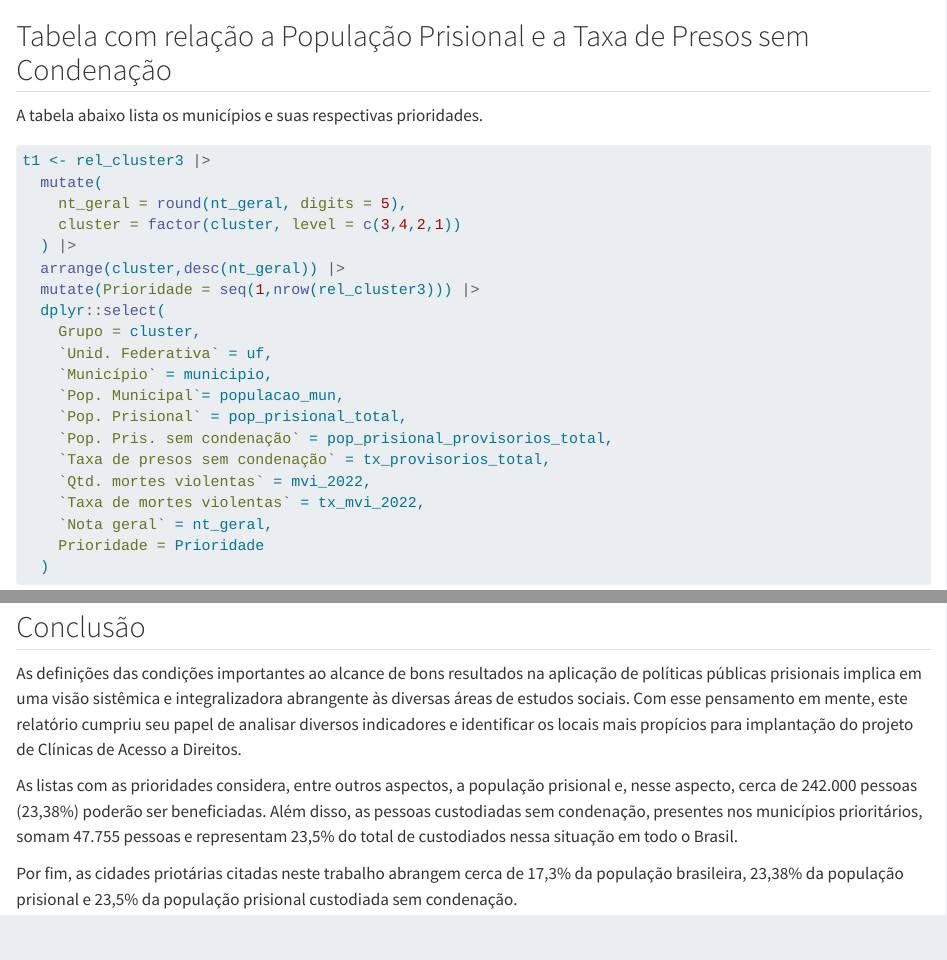
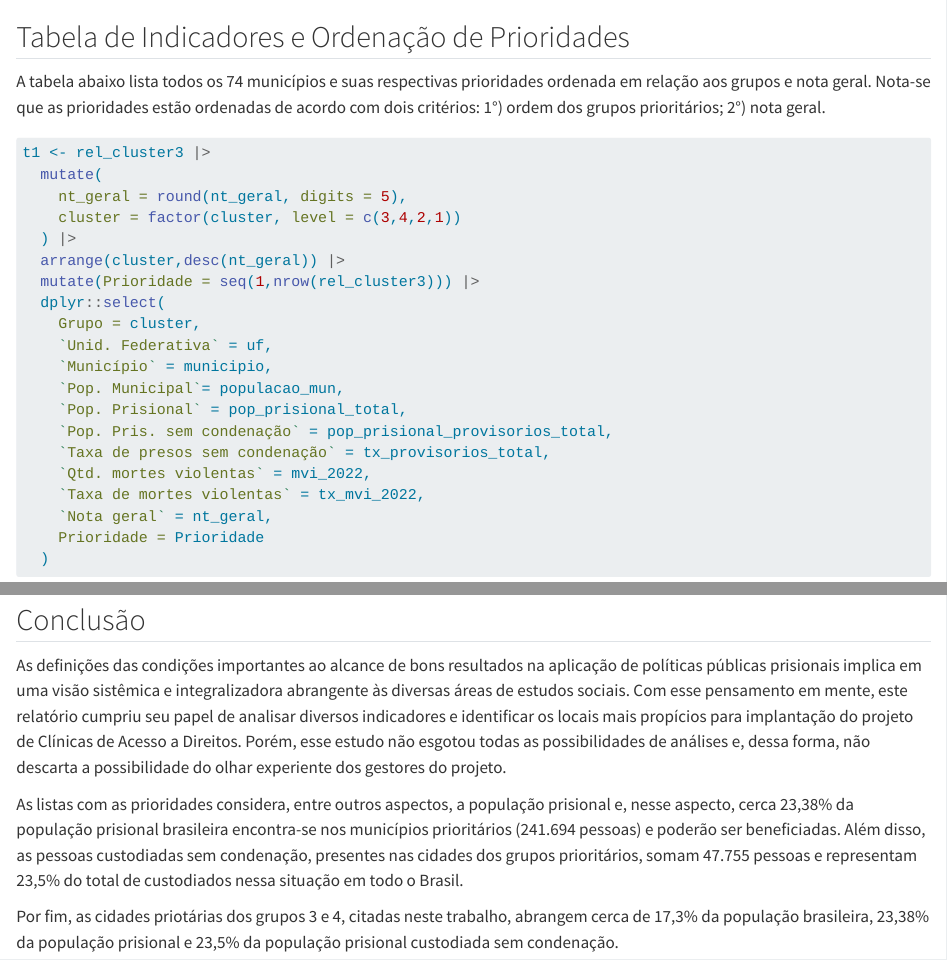
Before and after one commit to lereletrotecnica/pronasci, a Quarto document (intro.qmd): the page in a window 1100 px wide, from 11140 px down before the commit and from 11210 px down after it, so that both start at the same text, and a second part further down, joined at a grey line. Rendered offline with R 4.5, knitr and Pandoc in place of Quarto, with nearby package versions; some code elsewhere in the file could not run offline; long lines of code are wrapped.

Commit message:
Add files via upload

````diff
--- a/intro.qmd
+++ b/intro.qmd
@@ -416,9 +418,11 @@ fig <- config(
 fig
 ```
 
-## Tabela com relação a População Prisional e a Taxa de Presos sem Condenação
+## Tabela de Indicadores e Ordenação de Prioridades
 
-A tabela abaixo lista os municípios e suas respectivas prioridades.
+A tabela abaixo lista todos os 74 municípios e suas respectivas prioridades ordenada em relação aos grupos e
+nota geral. Nota-se que as prioridades estão ordenadas de acordo com dois critérios: 1°) ordem dos grupos prioritários;
+2°) nota geral.
 
 ```{r}
 t1 <- rel_cluster3 |>
@@ -777,10 +781,14 @@ formattable::formattable(
 As definições das condições importantes ao alcance de bons resultados na aplicação de políticas públicas prisionais
 implica em uma visão sistêmica e integralizadora abrangente às diversas áreas de estudos sociais. Com esse
 pensamento em mente, este relatório cumpriu seu papel de analisar diversos indicadores e identificar os locais
-mais propícios para implantação do projeto de Clínicas de Acesso a Direitos.
+mais propícios para implantação do projeto de Clínicas de Acesso a Direitos. Porém, esse estudo não esgotou todas
+as possibilidades de análises e, dessa forma, não descarta a possibilidade do olhar experiente dos gestores
+do projeto.
 
-As listas com as prioridades considera, entre outros aspectos, a população prisional e, nesse aspecto, cerca de 242.000
-pessoas (23,38%) poderão ser beneficiadas. Além disso, as pessoas custodiadas sem condenação, presentes nos municípios prioritários, somam 47.755 pessoas e representam 23,5% do total de custodiados nessa situação em todo o Brasil.
+As listas com as prioridades considera, entre outros aspectos, a população prisional e, nesse aspecto, cerca 23,38%
+da população prisional brasileira encontra-se nos municípios prioritários (241.694 pessoas) e poderão ser beneficiadas.
+Além disso, as pessoas custodiadas sem condenação, presentes nas cidades dos grupos prioritários, somam 47.755 pessoas
+e representam 23,5% do total de custodiados nessa situação em todo o Brasil.
 
-Por fim, as cidades priotárias citadas neste trabalho abrangem cerca de 17,3% da população brasileira, 23,38% da
-população prisional e 23,5% da população prisional custodiada sem condenação.
+Por fim, as cidades priotárias dos grupos 3 e 4, citadas neste trabalho, abrangem cerca de 17,3% da população
+brasileira, 23,38% da população prisional e 23,5% da população prisional custodiada sem condenação.
````
Also changed, not shown: intro.qmd (16 more changed lines).
